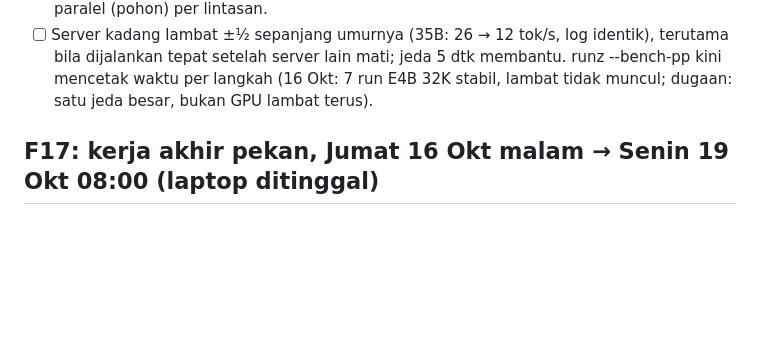
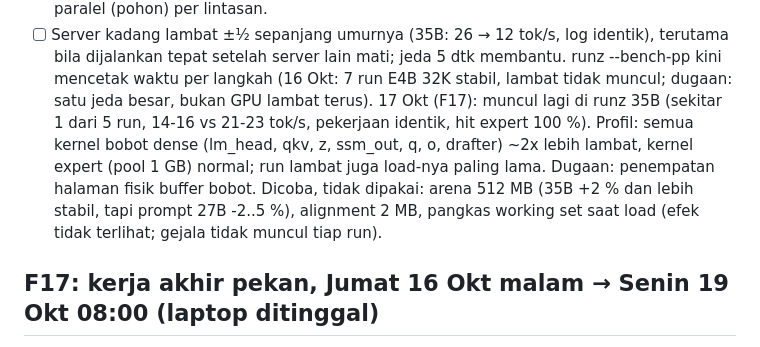
Before and after one commit to rizagp/arcinfer, a Markdown page: QUEUE.md, the part around the change. GitHub-like rendering; blank space fills up the shorter version.

Commit message:
QUEUE: slow-run variance findings (17 Oct)
Co-Authored-By: Claude Opus 5.5 <noreply@anthropic.com>

```diff
--- a/QUEUE.md
+++ b/QUEUE.md
@@ -301,6 +301,11 @@ call lolos, jawaban gambar/audio sama. Tidak memenuhi = tidak dipakai (sakelar k
 - [ ] Server kadang lambat ±½ sepanjang umurnya (35B: 26 → 12 tok/s, log identik), terutama bila dijalankan
       tepat setelah server lain mati; jeda 5 dtk membantu. runz --bench-pp kini mencetak waktu per langkah (16 Okt:
       7 run E4B 32K stabil, lambat tidak muncul; dugaan: satu jeda besar, bukan GPU lambat terus).
+      17 Okt (F17): muncul lagi di runz 35B (sekitar 1 dari 5 run, 14-16 vs 21-23 tok/s, pekerjaan identik, hit
+      expert 100 %). Profil: semua kernel bobot dense (lm_head, qkv, z, ssm_out, q, o, drafter) ~2x lebih lambat,
+      kernel expert (pool 1 GB) normal; run lambat juga load-nya paling lama. Dugaan: penempatan halaman fisik
+      buffer bobot. Dicoba, tidak dipakai: arena 512 MB (35B +2 % dan lebih stabil, tapi prompt 27B -2..5 %),
+      alignment 2 MB, pangkas working set saat load (efek tidak terlihat; gejala tidak muncul tiap run).
 
 ## F17: kerja akhir pekan, Jumat 16 Okt malam → Senin 19 Okt 08:00 (laptop ditinggal)
 
```
